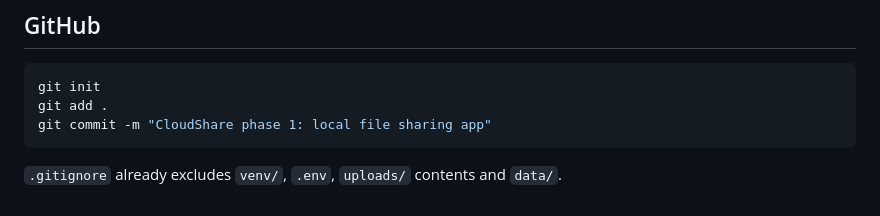
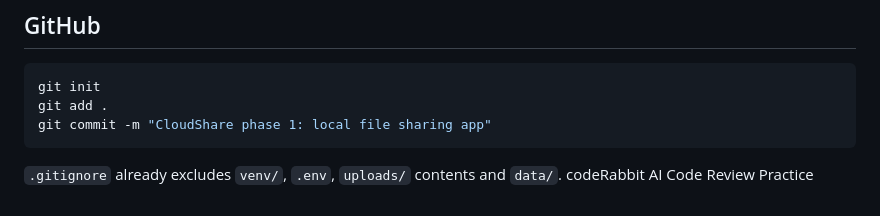
Before and after one commit to archanayadav78600-crypto/CloudShare, a Markdown page: README.md, the part around the change. Rendered like a GitHub page.

Commit message:
Update README for CodeRabbit  practice
Added note about codeRabbit AI Code Review Practice.

````diff
--- a/README.md
+++ b/README.md
@@ -196,3 +196,4 @@ git commit -m "CloudShare phase 1: local file sharing app"
 ```
 
 `.gitignore` already excludes `venv/`, `.env`, `uploads/` contents and `data/`.
+codeRabbit AI Code Review Practice
````
